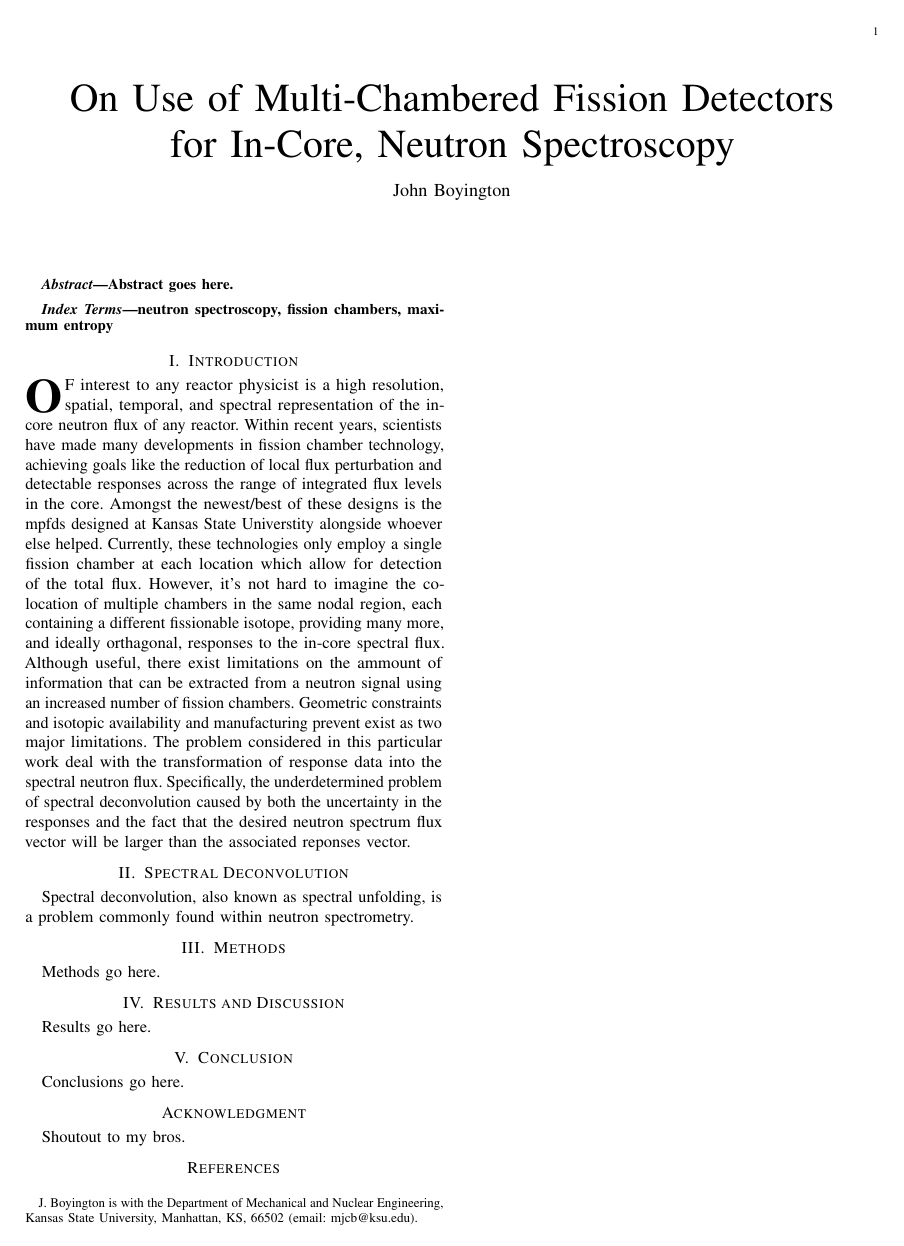
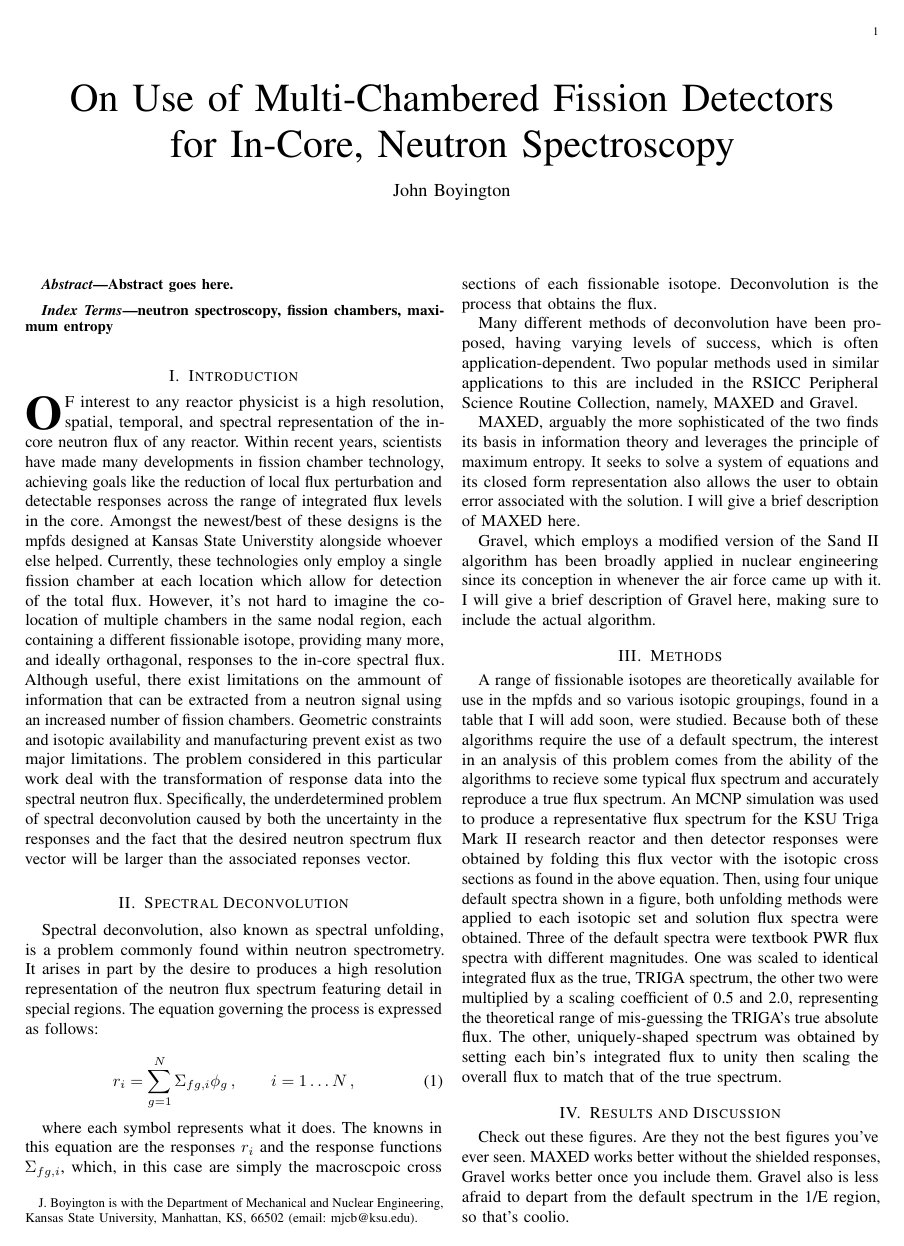
Before and after one commit to robertsj/fission_chamber_spectrometer, a LaTeX paper (journal/boyington.tex): the whole page before the commit and page 1 of 2 after it. Compiled offline with pdfLaTeX; a missing font is replaced by an installed copy or a similar font; a LaTeX package or settings file that is missing is left out.

Commit message:
a lot more writing

```diff
--- a/journal/boyington.tex
+++ b/journal/boyington.tex
@@ -504,18 +504,50 @@ Specifically, the underdetermined problem of spectral deconvolution caused by bo
 \section{Spectral Deconvolution}
 
 Spectral deconvolution, also known as spectral unfolding, is a problem commonly found within neutron spectrometry.
+It arises in part by the desire to produces a high resolution representation of the neutron flux spectrum featuring detail in special regions.
+The equation governing the process is expressed as follows:
+
+\begin{equation}
+  r_i = \sum_{g=1}^{N} \Sigma_{fg,i}  \phi_g\, ,
+    \qquad i = 1 \ldots N \, ,
+\label{eq:response}
+\end{equation}
+
+where each symbol represents what it does.
+The knowns in this equation are the responses $r_i$ and the response functions $\Sigma_{fg,i}$, which, in this case are simply the macroscpoic cross sections of each fissionable isotope.
+Deconvolution is the process that obtains the flux.
+
+Many different methods of deconvolution have been proposed, having varying levels of success, which is often application-dependent.
+Two popular methods used in similar applications to this are included in the RSICC Peripheral Science Routine Collection, namely, MAXED and Gravel.
+
+MAXED, arguably the more sophisticated of the two finds its basis in information theory and leverages the principle of maximum entropy.
+It seeks to solve a system of equations and its closed form representation also allows the user to obtain error associated with the solution.
+I will give a brief description of MAXED here.
+
+Gravel, which employs a modified version of the Sand II algorithm has been broadly applied in nuclear engineering since its conception in whenever the air force came up with it.
+I will give a brief description of Gravel here, making sure to include the actual algorithm.
 
 \section{Methods}
 
-Methods go here.
+A range of fissionable isotopes are theoretically available for use in the mpfds and so various isotopic groupings, found in a table that I will add soon, were studied.
+Because both of these algorithms require the use of a default spectrum, the interest in an analysis of this problem comes from the ability of the algorithms to recieve some typical flux spectrum and accurately reproduce a true flux spectrum.
+An MCNP simulation was used to produce a representative flux spectrum for the KSU Triga Mark II research reactor and then detector responses were obtained by folding this flux vector with the isotopic cross sections as found in the above equation.
+Then, using four unique default spectra shown in a figure, both unfolding methods were applied to each isotopic set and solution flux spectra were obtained.
+Three of the default spectra were textbook PWR flux spectra with different magnitudes.
+One was scaled to identical integrated flux as the true, TRIGA spectrum, the other two were multiplied by a scaling coefficient of 0.5 and 2.0, representing the theoretical range of mis-guessing the TRIGA's true absolute flux.
+The other, uniquely-shaped spectrum was obtained by setting each bin's integrated flux to unity then scaling the overall flux to match that of the true spectrum.
+
 
 \section{Results and Discussion}
 
-Results go here.
+Check out these figures.
+Are they not the best figures you've ever seen.
+MAXED works better without the shielded responses, Gravel works better once you include them.
+Gravel also is less afraid to depart from the default spectrum in the 1/E region, so that's coolio.
 
 \section{Conclusion}
 
-Conclusions go here.
+These are the best we got.
 
 
 % use section* for acknowledgment
```
